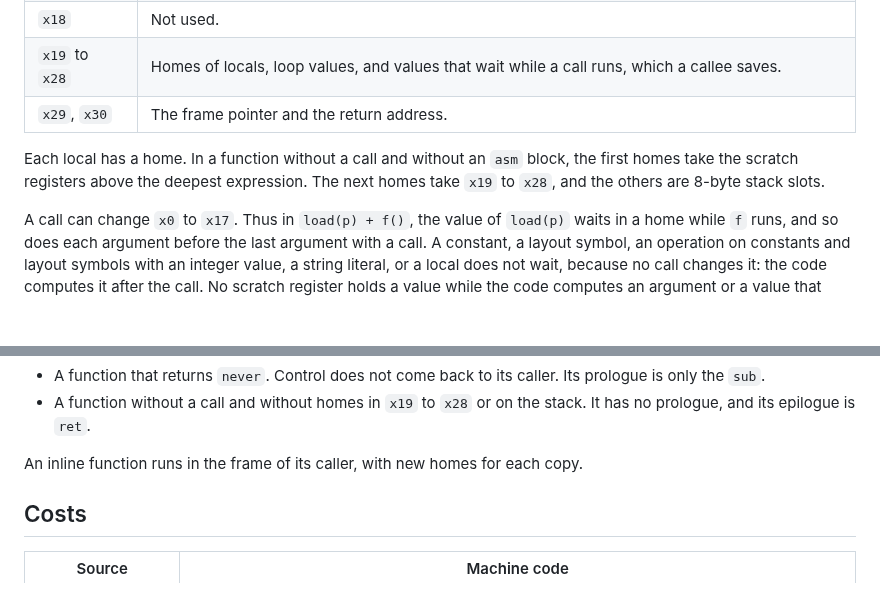
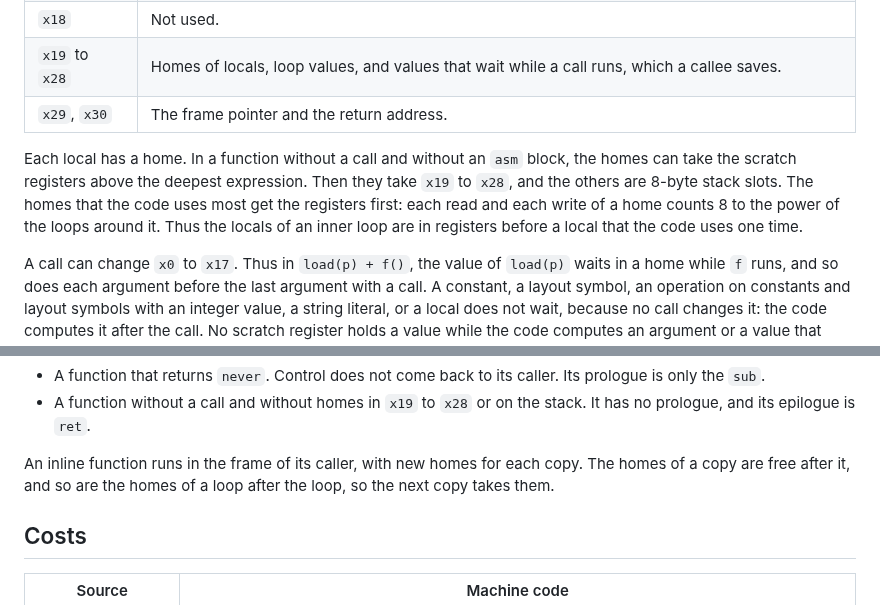
Before and after one commit to wystlang/wyst.dev, a Markdown page: content/docs/code-generation.md, 2 parts joined by grey strips. GitHub-like rendering; blank space fills up the shorter version.

Commit message:
Code generation: homes by weight, and free after an inline copy or a loop
The homes that the code uses most get the registers first: each read and
each write counts 8 to the power of the loops around it. The homes of an
inline copy and of a loop are free after it, so the next copy takes them.

Co-Authored-By: Claude Opus 5.5 <noreply@anthropic.com>

```diff
--- a/content/docs/code-generation.md
+++ b/content/docs/code-generation.md
@@ -72,9 +72,12 @@ fn init() {
 | `x29`, `x30` | The frame pointer and the return address. |
 
 Each local has a home. In a function without a call and without an `asm`
-block, the first homes take the scratch registers above the deepest
-expression. The next homes take `x19` to `x28`, and the others are 8-byte
-stack slots.
+block, the homes can take the scratch registers above the deepest
+expression. Then they take `x19` to `x28`, and the others are 8-byte stack
+slots. The homes that the code uses most get the registers first: each
+read and each write of a home counts 8 to the power of the loops around
+it. Thus the locals of an inner loop are in registers before a local that
+the code uses one time.
 
 A call can change `x0` to `x17`. Thus in `load(p) + f()`, the value of
 `load(p)` waits in a home while `f` runs, and so does each argument before
@@ -120,7 +123,8 @@ Two kinds of function save no registers:
   stack. It has no prologue, and its epilogue is `ret`.
 
 An inline function runs in the frame of its caller, with new homes for
-each copy.
+each copy. The homes of a copy are free after it, and so are the homes of
+a loop after the loop, so the next copy takes them.
 
 ## Costs
 
```
